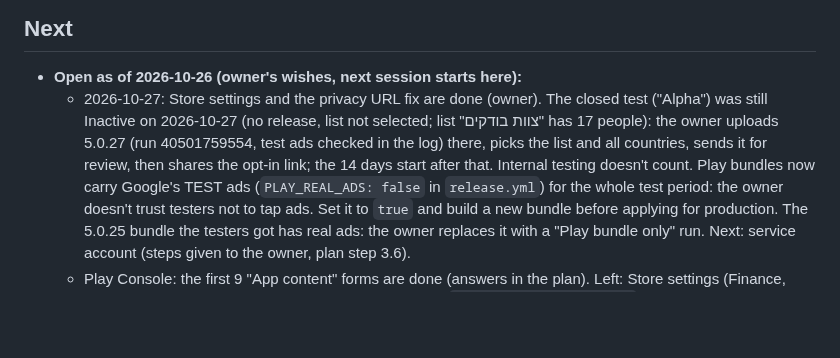
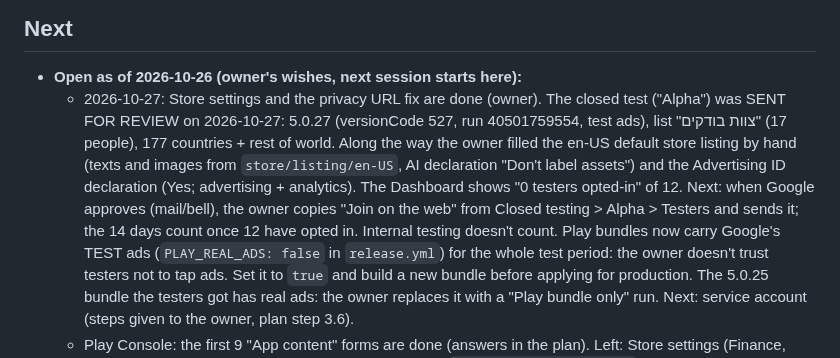
Before and after one commit to ohavs/Currency-26, a Markdown page: CLAUDE.md, the part around the change. GitHub-like rendering; blank space fills up the shorter version.

Commit message:
Notes: closed test sent for review
Co-Authored-By: Claude Opus 5.5 <noreply@anthropic.com>
Claude-Session: https://claude.ai/code/session_01KLRXbRTQpM2FKefBnF19Yr

```diff
--- a/CLAUDE.md
+++ b/CLAUDE.md
@@ -133,10 +133,12 @@ Hebrew, and show rendered previews of visual changes (see `tools/preview`).
 
 ## Next
 - **Open as of 2026-10-26 (owner's wishes, next session starts here):**
-  - 2026-10-27: Store settings and the privacy URL fix are done (owner). The closed test ("Alpha") was still Inactive on
-    2026-10-27 (no release, list not selected; list "צוות בודקים" has 17 people): the owner uploads 5.0.27 (run
-    40501759554, test ads checked in the log) there, picks the list and all countries, sends it for review, then shares
-    the opt-in link; the 14 days start after that. Internal testing doesn't count. Play bundles now carry Google's TEST ads (`PLAY_REAL_ADS: false` in
+  - 2026-10-27: Store settings and the privacy URL fix are done (owner). The closed test ("Alpha") was SENT FOR REVIEW
+    on 2026-10-27: 5.0.27 (versionCode 527, run 40501759554, test ads), list "צוות בודקים" (17 people), 177 countries +
+    rest of world. Along the way the owner filled the en-US default store listing by hand (texts and images from
+    `store/listing/en-US`, AI declaration "Don't label assets") and the Advertising ID declaration (Yes; advertising +
+    analytics). The Dashboard shows "0 testers opted-in" of 12. Next: when Google approves (mail/bell), the owner copies
+    "Join on the web" from Closed testing > Alpha > Testers and sends it; the 14 days count once 12 have opted in. Internal testing doesn't count. Play bundles now carry Google's TEST ads (`PLAY_REAL_ADS: false` in
     `release.yml`) for the whole test period: the owner doesn't trust testers not to tap ads. Set it to `true` and build
     a new bundle before applying for production. The 5.0.25 bundle the testers got has real ads: the owner replaces it
     with a "Play bundle only" run. Next: service account (steps given to the owner, plan step 3.6).
```
